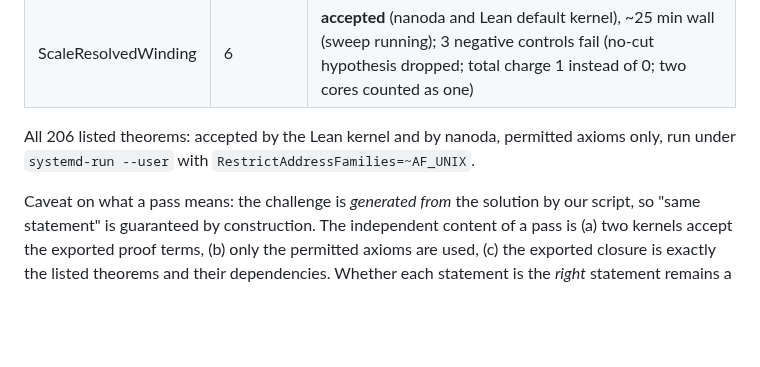
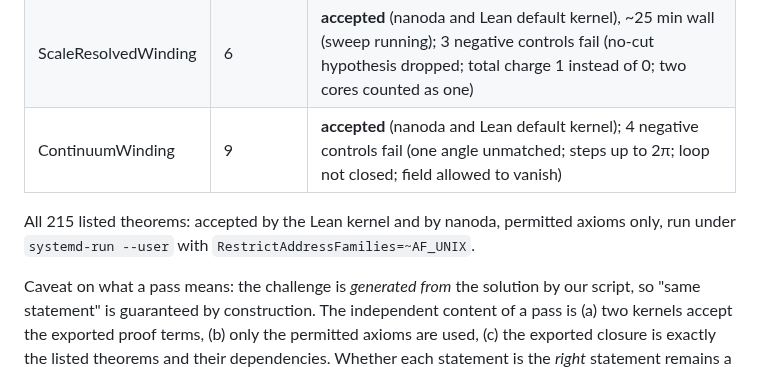
Before and after one commit to xaviercallens/SocrateAI-Scientific-QuantumFluids, a Markdown page: docs/COMPARATOR_SETUP.md, the part around the change. GitHub-like rendering; blank space fills up the shorter version.

Commit message:
Comparator: ContinuumWinding accepted; LEDGER CLAIM-039 (causal-topology Lean stream: 28 theorems, three modules, all accepted)

```diff
--- a/docs/COMPARATOR_SETUP.md
+++ b/docs/COMPARATOR_SETUP.md
@@ -55,8 +55,9 @@ Comparator (its README: that can compromise the challenge). Do not run as a priv
 | QHFricke | 6 | **accepted** (both kernels), 10 min 4 s wall (8 cores busy with the PGPE sweep); 3 negative controls fail (M fixing (1+2i)/2; the plateau statement with q even; Fricke fixing crit pointwise) |
 | TopologicalProtection | 13 | **accepted** (Lean default kernel shown in the retained tail; run with `enable_nanoda: true`, overall result success), 16 min wall (sweep running); 5 negative controls fail (stability without no-slip; window widened to (-π, 2π]; continuous protection without no-slip; barrier at n = 9, which is false; slip bound -(n-3)J) |
 | ScaleResolvedWinding | 6 | **accepted** (nanoda and Lean default kernel), ~25 min wall (sweep running); 3 negative controls fail (no-cut hypothesis dropped; total charge 1 instead of 0; two cores counted as one) |
+| ContinuumWinding | 9 | **accepted** (nanoda and Lean default kernel); 4 negative controls fail (one angle unmatched; steps up to 2π; loop not closed; field allowed to vanish) |
 
-All 206 listed theorems: accepted by the Lean kernel and by nanoda, permitted axioms only, run under `systemd-run --user` with `RestrictAddressFamilies=~AF_UNIX`.
+All 215 listed theorems: accepted by the Lean kernel and by nanoda, permitted axioms only, run under `systemd-run --user` with `RestrictAddressFamilies=~AF_UNIX`.
 
 Caveat on what a pass means: the challenge is *generated from* the solution by our script, so "same statement" is guaranteed by
 construction. The independent content of a pass is (a) two kernels accept the exported proof terms, (b) only the permitted axioms are used,
```
Also changed, not shown: LEDGER.md (+1 -0 lines), docs/designs/CAUSAL_TOPOLOGY.md (+1 -2 lines).
